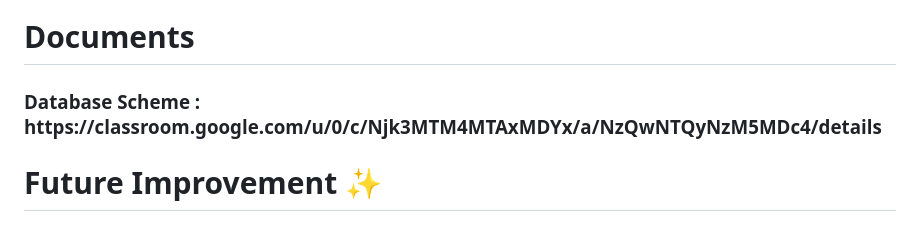
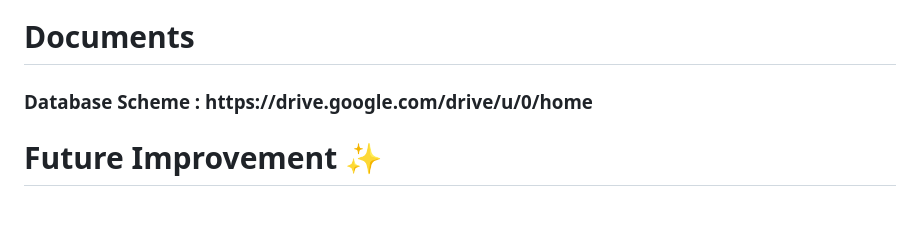
Before and after one commit to nusratmomita/TaskMate, a Markdown page: README.md, the part around the change. Rendered like a GitHub page.

```diff
--- a/README.md
+++ b/README.md
@@ -52,7 +52,7 @@ According to the user's preference, they can add a new project/task, mark them a
 </br>
 
 <h1>Documents</h1>
-<h3>Database Scheme : https://classroom.google.com/u/0/c/Njk3MTM4MTAxMDYx/a/NzQwNTQyNzM5MDc4/details</h3>
+<h3>Database Scheme : https://drive.google.com/drive/u/0/home</h3>
 <h1>Future Improvement ✨</h1>
 <h4>Integrating AI to sort the tasks</h4>
 
```
